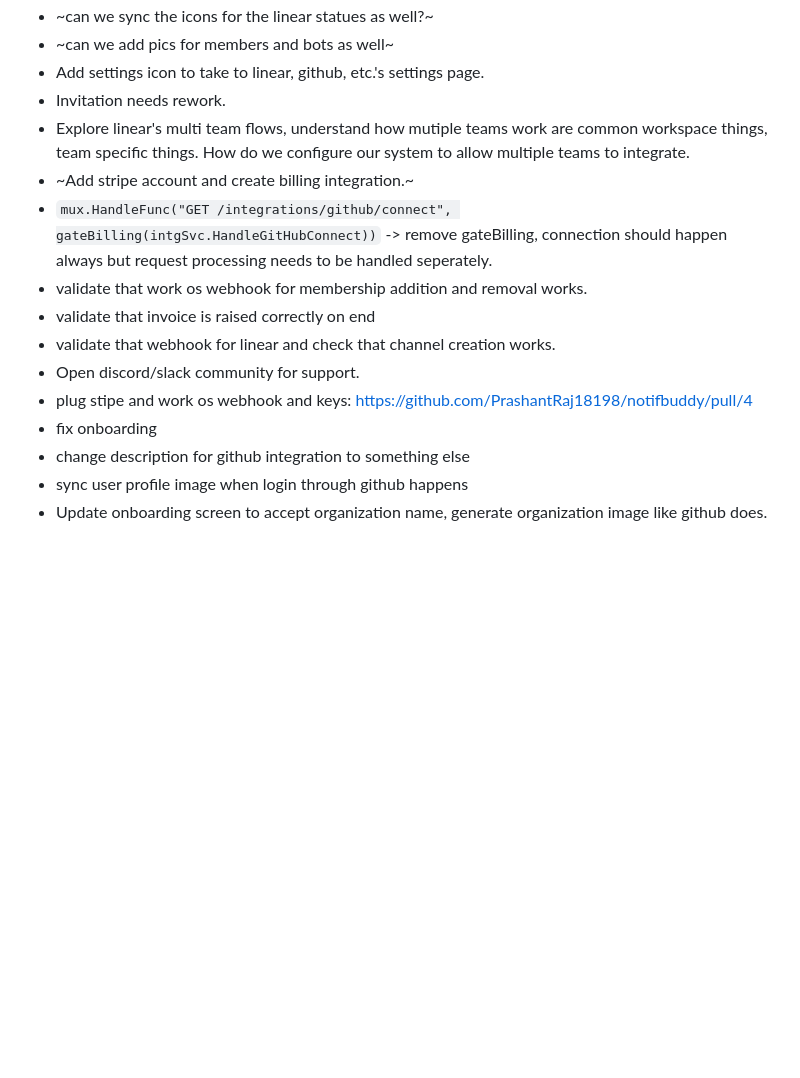
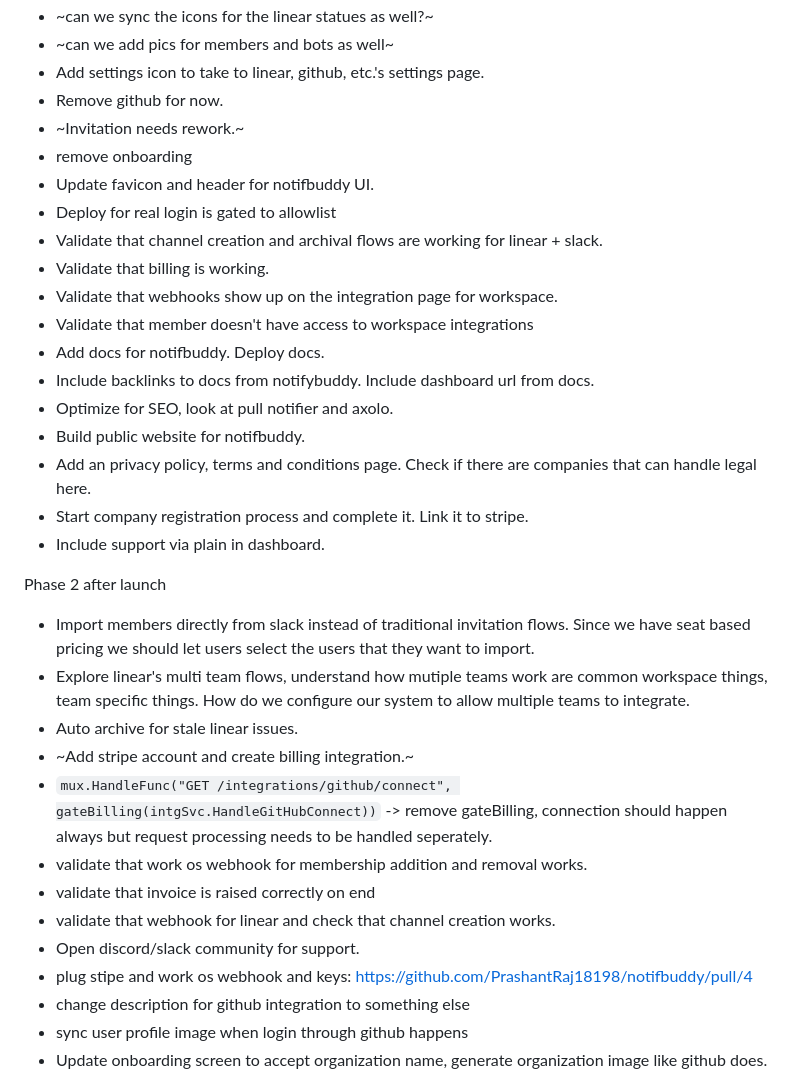
Before and after one commit to notifbuddy/notifbuddy, a Markdown page: docs/TODO.md, the part around the change. Rendered like a GitHub page; blank space fills up the shorter version.

Commit message:
update todo

```diff
--- a/docs/TODO.md
+++ b/docs/TODO.md
@@ -30,9 +30,31 @@ usecase for this though.~~
 - ~can we sync the icons for the linear statues as well?~
 - ~can we add pics for members and bots as well~
 - Add settings icon to take to linear, github, etc.'s settings page.
-- Invitation needs rework.
+- Remove github for now.
+- ~Invitation needs rework.~
+- remove onboarding
+- Update favicon and header for notifbuddy UI.
+- Deploy for real login is gated to allowlist
+- Validate that channel creation and archival flows are working for linear + slack.
+- Validate that billing is working.
+- Validate that webhooks show up on the integration page for workspace.
+- Validate that member doesn't have access to workspace integrations
+- Add docs for notifbuddy. Deploy docs.
+- Include backlinks to docs from notifybuddy. Include dashboard url from docs.
+- Optimize for SEO, look at pull notifier and axolo.
+- Build public website for notifbuddy.
+- Add an privacy policy, terms and conditions page. Check if there are companies that
+  can handle legal here.
+- Start company registration process and complete it. Link it to stripe.
+- Include support via plain in dashboard.
+
+Phase 2 after launch
+
+- Import members directly from slack instead of traditional invitation flows. Since we have seat based
+  pricing we should let users select the users that they want to import.
 - Explore linear's multi team flows, understand how mutiple teams work are common workspace things, team
   specific things. How do we configure our system to allow multiple teams to integrate.
+- Auto archive for stale linear issues.
 - ~Add stripe account and create billing integration.~
 - `mux.HandleFunc("GET /integrations/github/connect", gateBilling(intgSvc.HandleGitHubConnect))` -> remove gateBilling, connection should happen always but request processing needs to be handled seperately.
 - validate that work os webhook for membership addition and removal works.
@@ -40,7 +62,6 @@ usecase for this though.~~
 - validate that webhook for linear and check that channel creation works.
 - Open discord/slack community for support.
 - plug stipe and work os webhook and keys: https://github.com/PrashantRaj18198/notifbuddy/pull/4
-- fix onboarding
 - change description for github integration to something else
 - sync user profile image when login through github happens
 - Update onboarding screen to accept organization name, generate organization image like github does.
```
